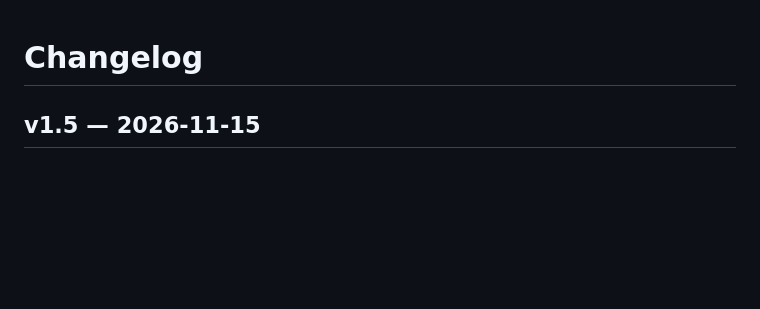
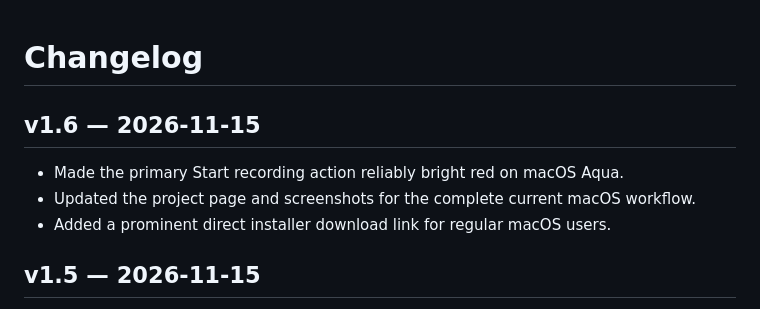
Before and after one commit to sbaranau/transcribe, a Markdown page: CHANGELOG.md, the part around the change. GitHub-like rendering; blank space fills up the shorter version.

```diff
--- a/CHANGELOG.md
+++ b/CHANGELOG.md
@@ -1,4 +1,10 @@
 # Changelog
+
+## v1.6 — 2026-11-15
+
+- Made the primary Start recording action reliably bright red on macOS Aqua.
+- Updated the project page and screenshots for the complete current macOS workflow.
+- Added a prominent direct installer download link for regular macOS users.
 
 ## v1.5 — 2026-11-15
 
```
Also changed, not shown: README.md (+13 -6 lines), ИНСТРУКЦИЯ.md (+1 -1 lines), docs/screenshots/1-before.png, docs/screenshots/2-live.png, docs/screenshots/3-after.png, 4 other files.
